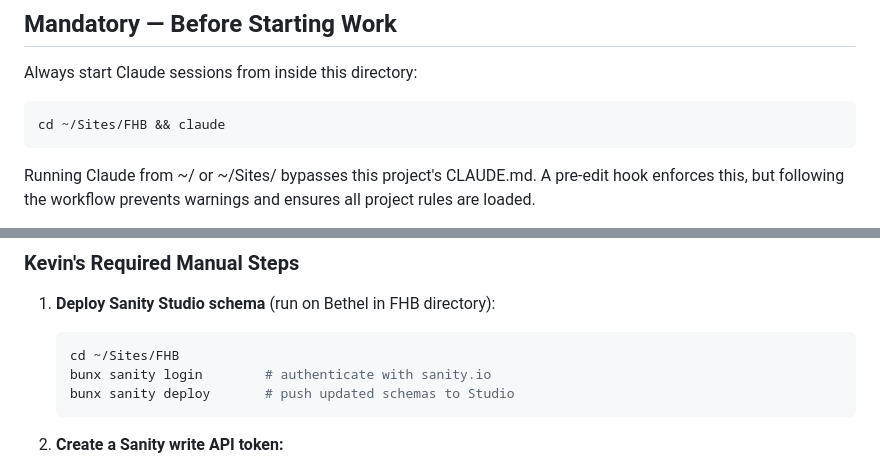
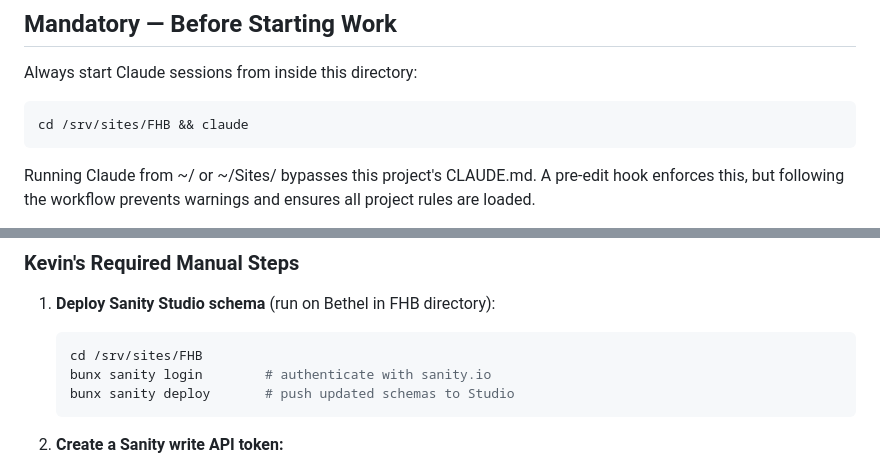
Before and after one commit to Spirit-Media-US/FHB, a Markdown page: CLAUDE.md, 2 parts joined by grey strips. Rendered like a GitHub page.

Commit message:
Update paths: ~/Sites → /srv/sites
Co-Authored-By: Claude Opus 4.6 (1M context) <noreply@anthropic.com>

````diff
--- a/CLAUDE.md
+++ b/CLAUDE.md
@@ -16,7 +16,7 @@ This site: Father's Heart Bible | Repo: github.com/Spirit-Media-US/FHB | Domain:
 ## Mandatory — Before Starting Work
 Always start Claude sessions from inside this directory:
 ```
-cd ~/Sites/FHB && claude
+cd /srv/sites/FHB && claude
 ```
 Running Claude from ~/ or ~/Sites/ bypasses this project's CLAUDE.md. A pre-edit hook enforces this, but following the workflow prevents warnings and ensures all project rules are loaded.
 
@@ -253,7 +253,7 @@ All 7 launch pages built and pushed to dev:
 
 1. **Deploy Sanity Studio schema** (run on Bethel in FHB directory):
    ```bash
-   cd ~/Sites/FHB
+   cd /srv/sites/FHB
    bunx sanity login        # authenticate with sanity.io
    bunx sanity deploy       # push updated schemas to Studio
    ```
````
